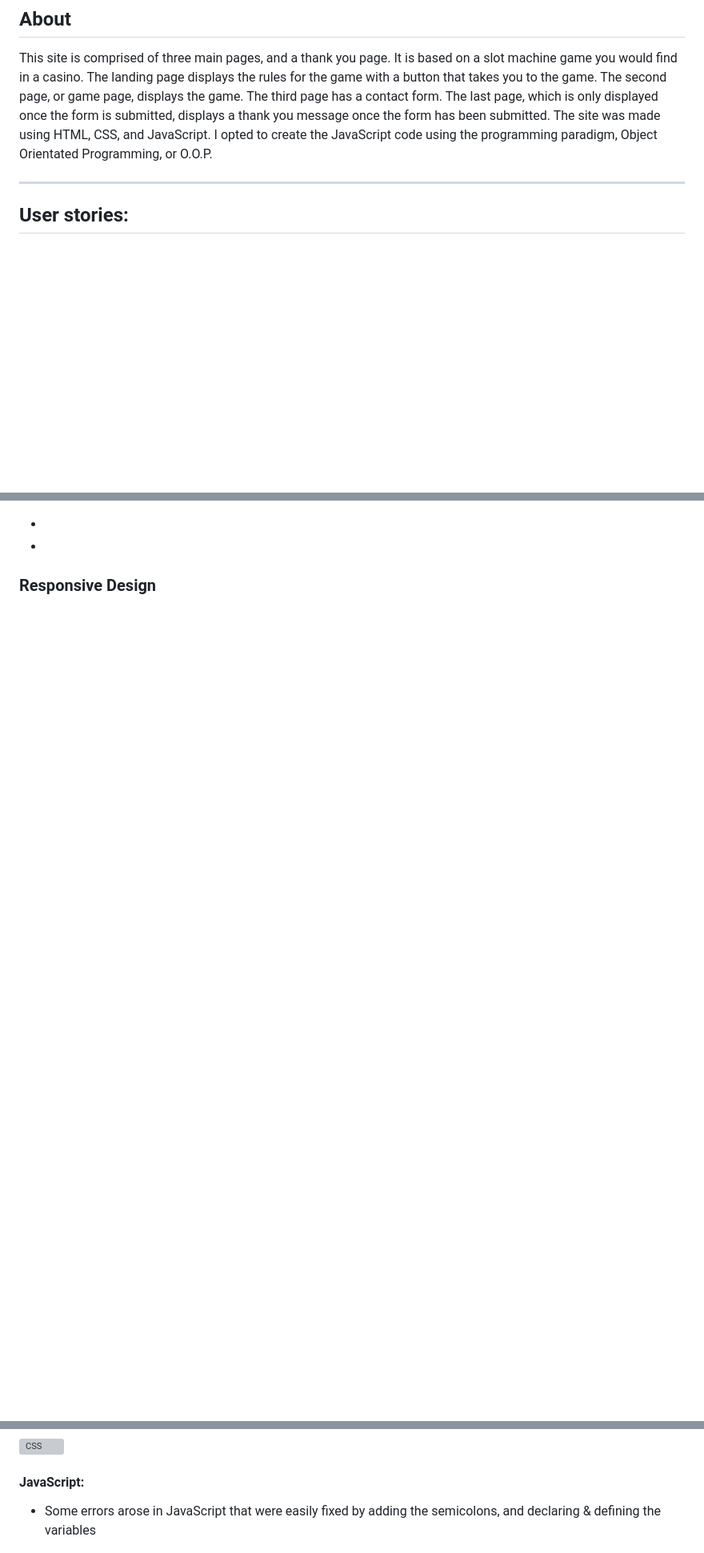
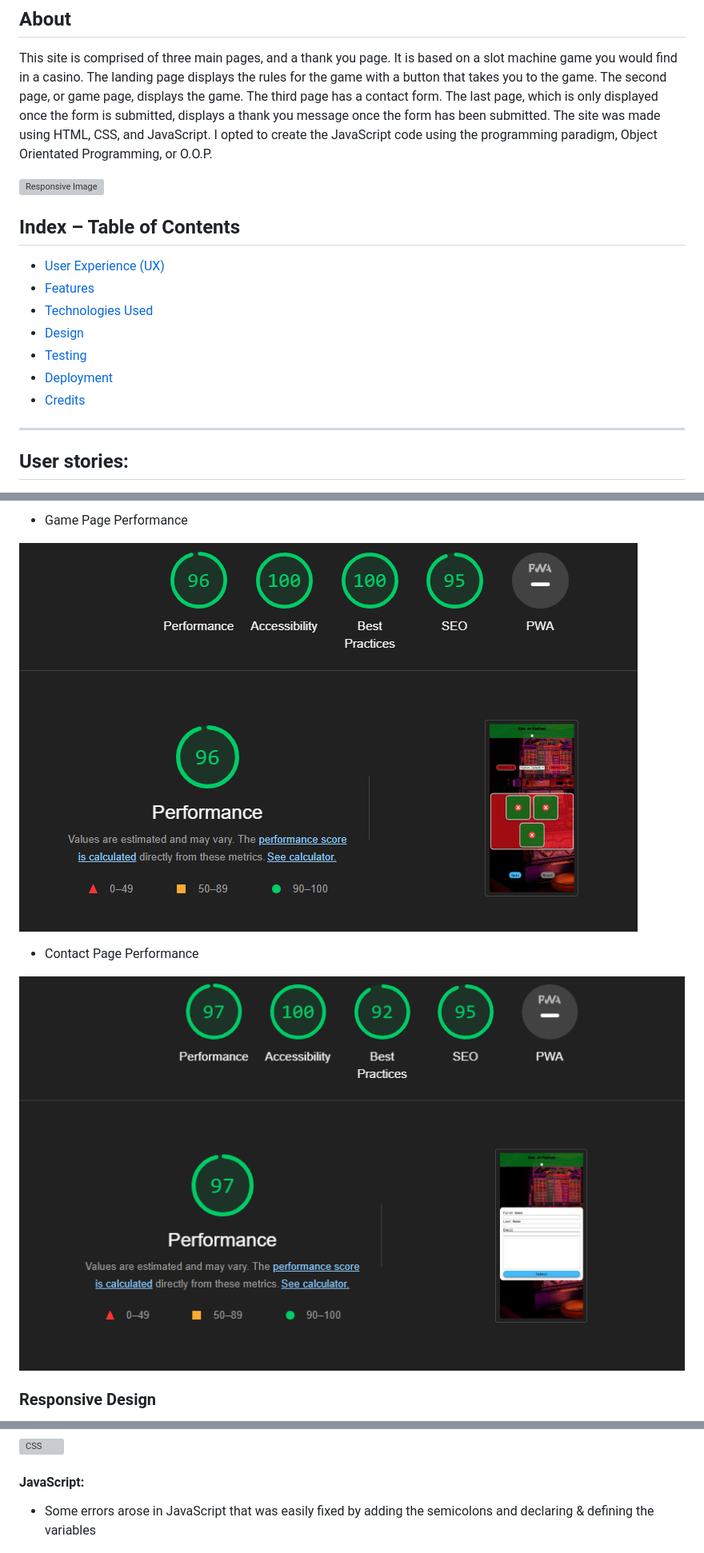
Before and after one commit to Ajfriel86/ReelOfFortune, a Markdown page: README.md, 3 parts joined by grey strips. Shown: that part at 80% size. Drawn GitHub-style; blank space fills up the shorter version; grey boxes are pictures that could not be loaded.

Commit message:
Add content for readme

```diff
--- a/README.md
+++ b/README.md
@@ -13,6 +10,16 @@ The last page, which is only displayed once the form is submitted, displays a th
 The site was made using HTML, CSS, and JavaScript.
 I opted to create the JavaScript code using the programming paradigm, Object Orientated Programming, or O.O.P.
 
+![Responsive Image](./read_me_images/responsive.png)
+
+## Index – Table of Contents
+* [User Experience (UX)](#user-stories)
+* [Features](#features)
+* [Technologies Used](#technologies-used)
+* [Design](#design)
+* [Testing](#testing)
+* [Deployment](#deployment)
+* [Credits](#credits)
 ---
 
 ## User stories:
@@ -163,7 +168,10 @@ I opted to create the JavaScript code using the programming paradigm, Object Ori
 
+- Game Page Performance
 
--
+![Game Lighthouse](./read_me_images/game_lighthouse.png)
 
--
+- Contact Page Performance
+
+![Contact Lighthouse](./read_me_images/contact_lighthouse.png)
 
 ### Responsive Design
@@ -204,7 +217,7 @@ I opted to create the JavaScript code using the programming paradigm, Object Ori
 
 #### JavaScript:
 
-- Some errors arose in JavaScript that were easily fixed by adding the semicolons, and declaring & defining the variables
+- Some errors arose in JavaScript that was easily fixed by adding the semicolons and declaring & defining the variables
 
 ![JavaScript Validation](./read_me_images/jshint_val.png)
 
```
Also changed, not shown: other parts of README.md (+19 -17 lines).
